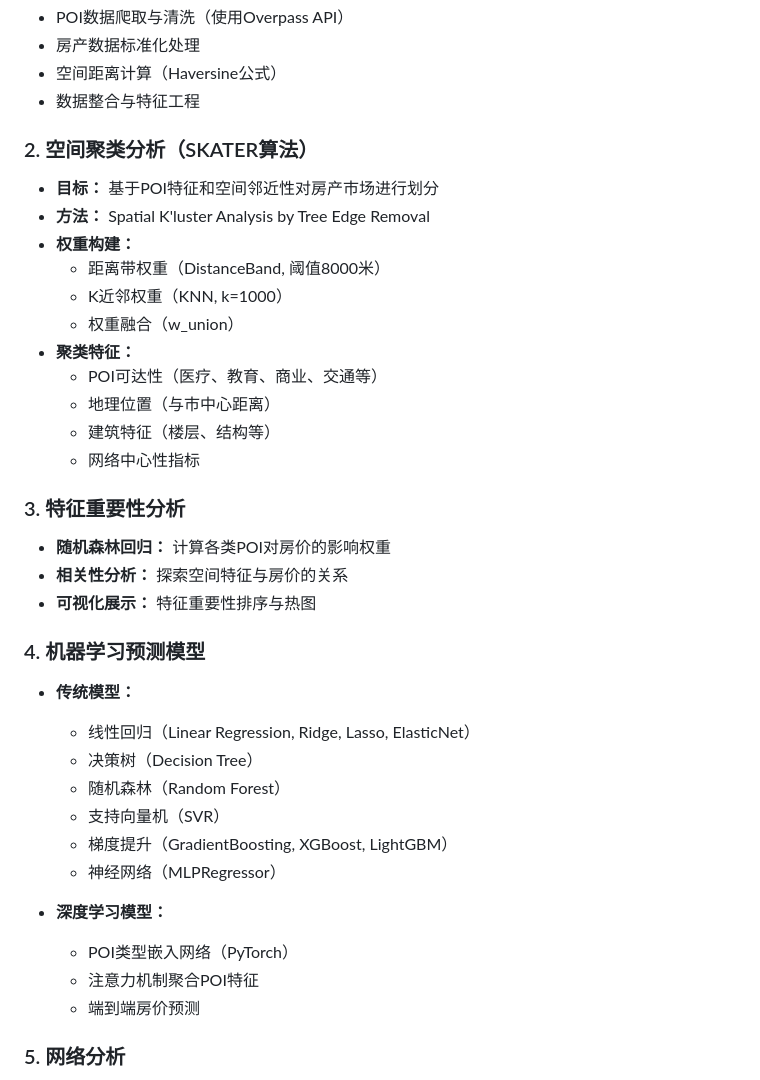
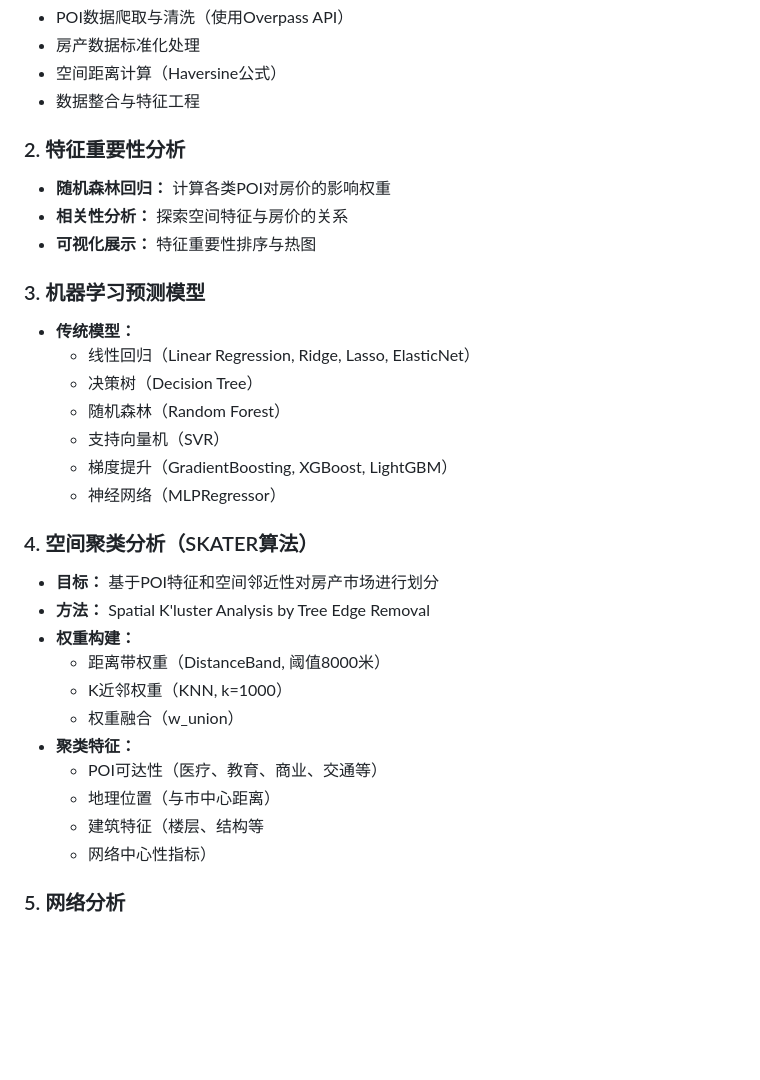
Before and after one commit to luoyiti/poi-house-data-research, a Markdown page: README.md, the part around one of its changes. Rendered like a GitHub page; blank space fills up the shorter version.

```diff
--- a/README.md
+++ b/README.md
@@ -94,7 +94,21 @@
 - 空间距离计算（Haversine公式）
 - 数据整合与特征工程
 
-### 2. 空间聚类分析（SKATER算法）
+### 2. 特征重要性分析
+- **随机森林回归：** 计算各类POI对房价的影响权重
+- **相关性分析：** 探索空间特征与房价的关系
+- **可视化展示：** 特征重要性排序与热图
+
+### 3. 机器学习预测模型
+- **传统模型：**
+  - 线性回归（Linear Regression, Ridge, Lasso, ElasticNet）
+  - 决策树（Decision Tree）
+  - 随机森林（Random Forest）
+  - 支持向量机（SVR）
+  - 梯度提升（GradientBoosting, XGBoost, LightGBM）
+  - 神经网络（MLPRegressor）
+
+### 4. 空间聚类分析（SKATER算法）
 - **目标：** 基于POI特征和空间邻近性对房产市场进行划分
 - **方法：** Spatial K'luster Analysis by Tree Edge Removal
 - **权重构建：**
@@ -104,27 +118,8 @@
 - **聚类特征：**
   - POI可达性（医疗、教育、商业、交通等）
   - 地理位置（与市中心距离）
-  - 建筑特征（楼层、结构等）
-  - 网络中心性指标
-
-### 3. 特征重要性分析
-- **随机森林回归：** 计算各类POI对房价的影响权重
-- **相关性分析：** 探索空间特征与房价的关系
-- **可视化展示：** 特征重要性排序与热图
-
-### 4. 机器学习预测模型
-- **传统模型：**
-  - 线性回归（Linear Regression, Ridge, Lasso, ElasticNet）
-  - 决策树（Decision Tree）
-  - 随机森林（Random Forest）
-  - 支持向量机（SVR）
-  - 梯度提升（GradientBoosting, XGBoost, LightGBM）
-  - 神经网络（MLPRegressor）
-
-- **深度学习模型：**
-  - POI类型嵌入网络（PyTorch）
-  - 注意力机制聚合POI特征
-  - 端到端房价预测
+  - 建筑特征（楼层、结构等
+  - 网络中心性指标）
 
 ### 5. 网络分析
 - **网络构建：** 房产-POI二部图
```
Also changed, not shown: other parts of README.md (+10 -8 lines).
